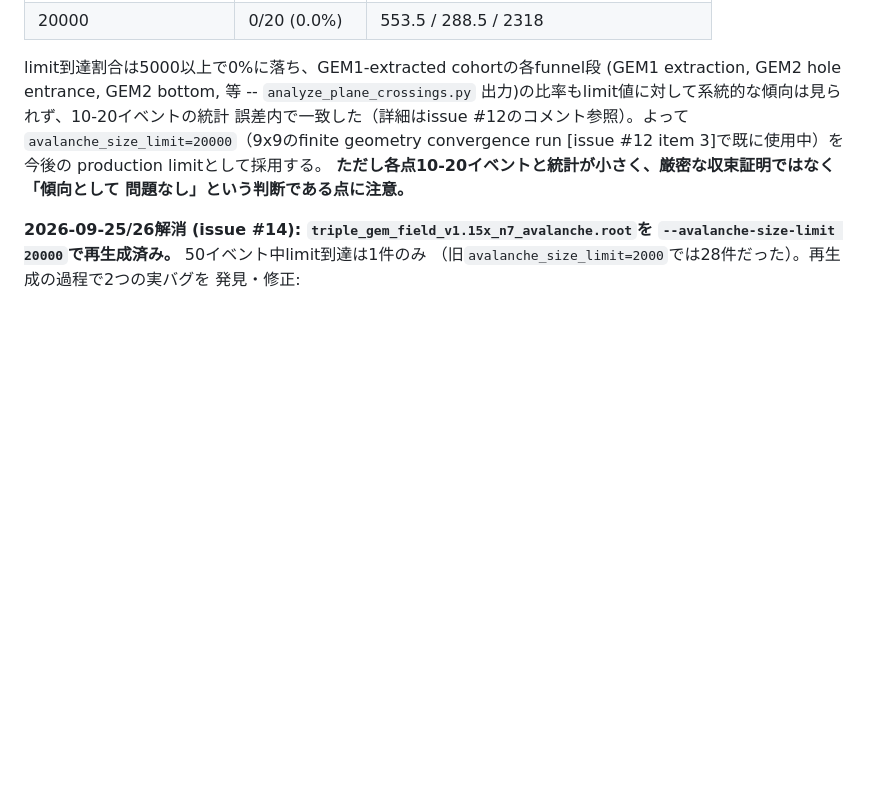
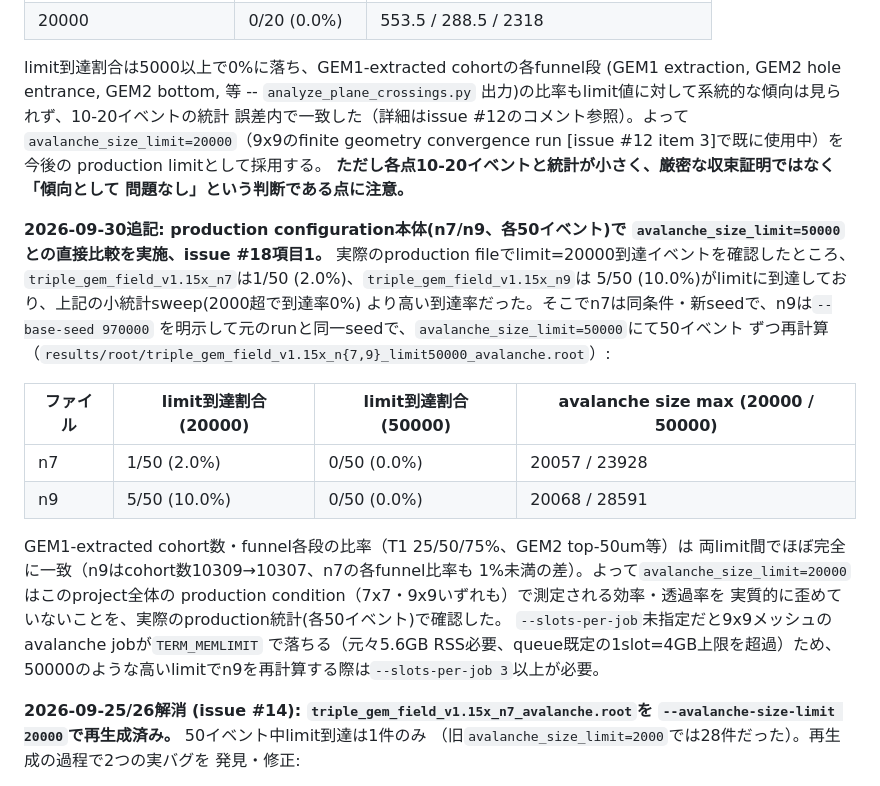
Before and after one commit to rjsaito0519/GEM-garfield-simulation, a Markdown page: docs/reference.md, the part around the change. GitHub-like rendering; blank space fills up the shorter version.

Commit message:
Confirm avalanche_size_limit=20000 at full production statistics
Re-ran triple_gem_field_v1.15x_n7 and _n9 (50 events each, the actual
production files, not a small diagnostic sweep) at avalanche_size_limit
=50000 and compared against the existing limit=20000 production output
(n9 re-run with the same --base-seed for a same-event comparison; n7 with
a fresh seed). The real production files turned out to hit the 20000
limit more often than the earlier small-statistics sweep suggested (n7
1/50, n9 5/50, vs. 0% at 20000 in the original 10-20-event sweep) -- but
raising the limit to 50000 (0/50 hit rate at both) leaves the GEM1-
extracted cohort count and every funnel-stage percentage unchanged to
within noise, confirming the limit isn't biasing the measured
transmission/efficiency numbers.

Also recorded: a triple_gem_field_v1.15x_n9-scale avalanche job needs
--slots-per-job 3+ when raising avalanche_size_limit well above the
original 20000 baseline, or it gets TERM_MEMLIMIT-killed (hit this
directly resubmitting n9 without it).

Addresses issue #18 item 1. Item 2 (7x7 vs 9x9 finite-size convergence)
was already resolved on 2026-09-25/26; items 3-6 (collisionSteps write-up,
standard quantity definitions, injection condition, stable baseline
config) still need a docs/validation.md pass.

```diff
--- a/docs/reference.md
+++ b/docs/reference.md
@@ -148,6 +148,29 @@ limit到達割合は5000以上で0%に落ち、GEM1-extracted cohortの各funnel
 [issue #12 item 3]で既に使用中）を今後の production limitとして採用する。
 **ただし各点10-20イベントと統計が小さく、厳密な収束証明ではなく「傾向として
 問題なし」という判断である点に注意。**
+
+**2026-09-30追記: production configuration本体(n7/n9、各50イベント)で
+`avalanche_size_limit=50000`との直接比較を実施、issue #18項目1。**
+実際のproduction fileでlimit=20000到達イベントを確認したところ、
+`triple_gem_field_v1.15x_n7`は1/50 (2.0%)、`triple_gem_field_v1.15x_n9`は
+5/50 (10.0%)がlimitに到達しており、上記の小統計sweep(2000超で到達率0%)
+より高い到達率だった。そこでn7は同条件・新seedで、n9は`--base-seed 970000`
+を明示して元のrunと同一seedで、`avalanche_size_limit=50000`にて50イベント
+ずつ再計算（`results/root/triple_gem_field_v1.15x_n{7,9}_limit50000_avalanche.root`）:
+
+| ファイル | limit到達割合 (20000) | limit到達割合 (50000) | avalanche size max (20000 / 50000) |
+|---|---|---|---|
+| n7 | 1/50 (2.0%) | 0/50 (0.0%) | 20057 / 23928 |
+| n9 | 5/50 (10.0%) | 0/50 (0.0%) | 20068 / 28591 |
+
+GEM1-extracted cohort数・funnel各段の比率（T1 25/50/75%、GEM2 top-50um等）は
+両limit間でほぼ完全に一致（n9はcohort数10309→10307、n7の各funnel比率も
+1%未満の差）。よって`avalanche_size_limit=20000`はこのproject全体の
+production condition（7x7・9x9いずれも）で測定される効率・透過率を
+実質的に歪めていないことを、実際のproduction統計(各50イベント)で確認した。
+`--slots-per-job`未指定だと9x9メッシュのavalanche jobが`TERM_MEMLIMIT`
+で落ちる（元々5.6GB RSS必要、queue既定の1slot=4GB上限を超過）ため、
+50000のような高いlimitでn9を再計算する際は`--slots-per-job 3`以上が必要。
 
 **2026-09-25/26解消 (issue #14): `triple_gem_field_v1.15x_n7_avalanche.root`を
 `--avalanche-size-limit 20000`で再生成済み。** 50イベント中limit到達は1件のみ
```
Also changed, not shown: README.md (+1 -3 lines).
